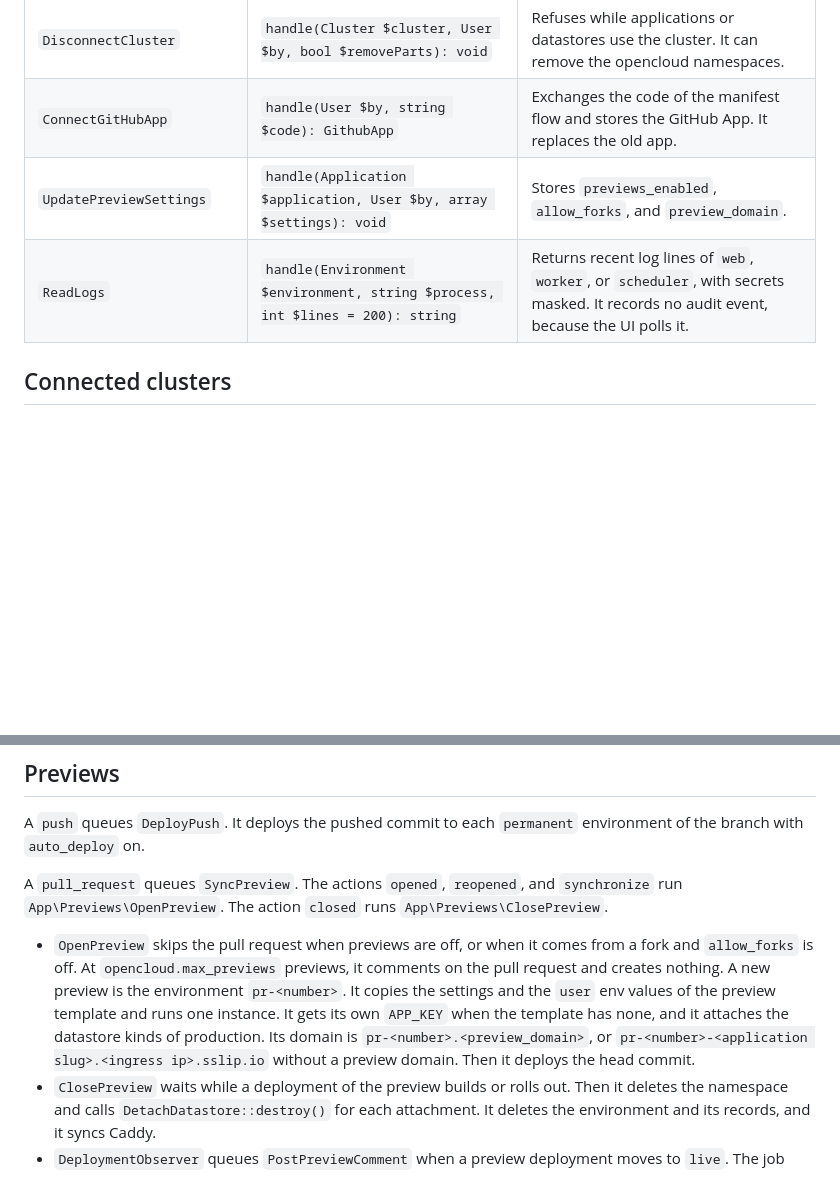
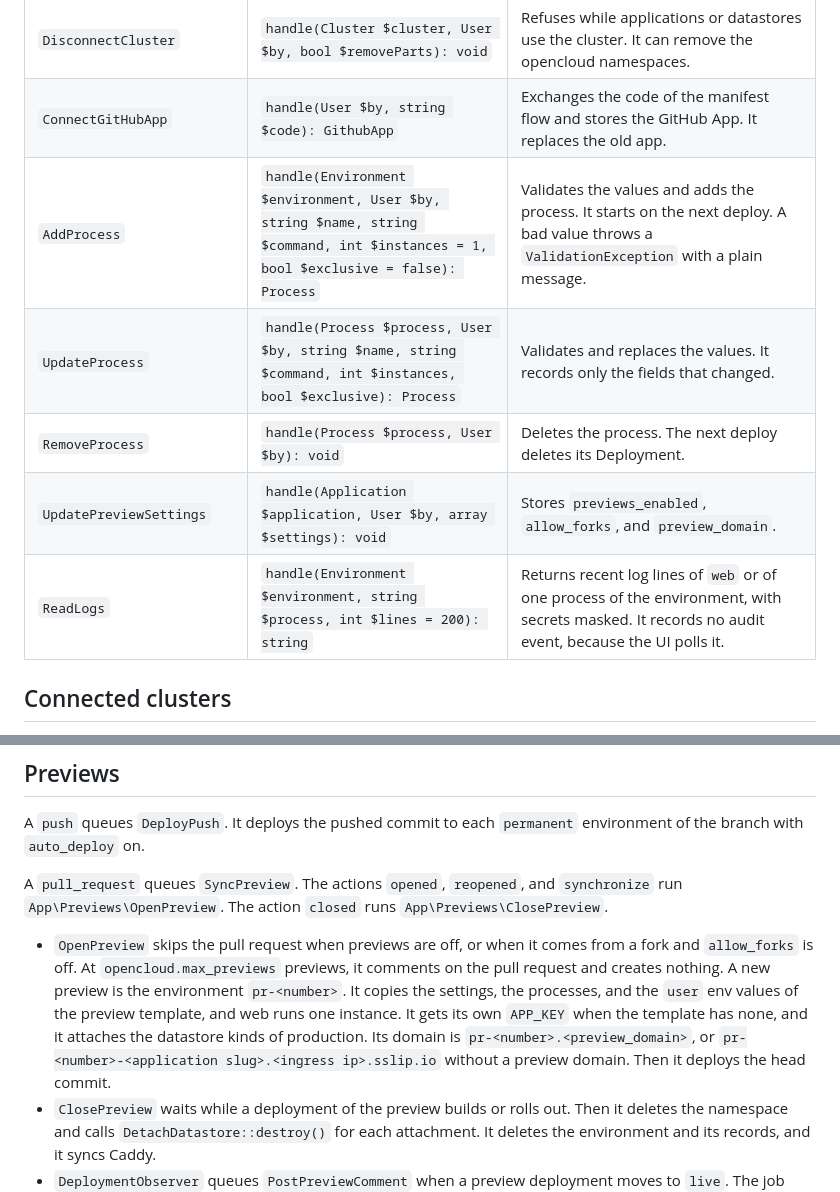
Before and after one commit to samirnijenhuis/opencloud, a Markdown page: docs/architecture.md, 2 parts joined by grey strips. Drawn GitHub-style; blank space fills up the shorter version.

```diff
--- a/docs/architecture.md
+++ b/docs/architecture.md
@@ -126,8 +147,11 @@ Controllers never touch Kubernetes, Caddy, or BuildKit. They validate the reques
 | `ReinstallClusterParts` | `handle(Cluster $cluster, ?User $by): void` | Applies the opencloud parts on a connected cluster again. A null user means opencloud itself, after an upgrade. |
 | `DisconnectCluster` | `handle(Cluster $cluster, User $by, bool $removeParts): void` | Refuses while applications or datastores use the cluster. It can remove the opencloud namespaces. |
 | `ConnectGitHubApp` | `handle(User $by, string $code): GithubApp` | Exchanges the code of the manifest flow and stores the GitHub App. It replaces the old app. |
+| `AddProcess` | `handle(Environment $environment, User $by, string $name, string $command, int $instances = 1, bool $exclusive = false): Process` | Validates the values and adds the process. It starts on the next deploy. A bad value throws a `ValidationException` with a plain message. |
+| `UpdateProcess` | `handle(Process $process, User $by, string $name, string $command, int $instances, bool $exclusive): Process` | Validates and replaces the values. It records only the fields that changed. |
+| `RemoveProcess` | `handle(Process $process, User $by): void` | Deletes the process. The next deploy deletes its Deployment. |
 | `UpdatePreviewSettings` | `handle(Application $application, User $by, array $settings): void` | Stores `previews_enabled`, `allow_forks`, and `preview_domain`. |
-| `ReadLogs` | `handle(Environment $environment, string $process, int $lines = 200): string` | Returns recent log lines of `web`, `worker`, or `scheduler`, with secrets masked. It records no audit event, because the UI polls it. |
+| `ReadLogs` | `handle(Environment $environment, string $process, int $lines = 200): string` | Returns recent log lines of `web` or of one process of the environment, with secrets masked. It records no audit event, because the UI polls it. |
 
 ## Connected clusters
 
@@ -194,7 +218,7 @@ A `push` queues `DeployPush`. It deploys the pushed commit to each `permanent` e
 
 A `pull_request` queues `SyncPreview`. The actions `opened`, `reopened`, and `synchronize` run `App\Previews\OpenPreview`. The action `closed` runs `App\Previews\ClosePreview`.
 
-- `OpenPreview` skips the pull request when previews are off, or when it comes from a fork and `allow_forks` is off. At `opencloud.max_previews` previews, it comments on the pull request and creates nothing. A new preview is the environment `pr-<number>`. It copies the settings and the `user` env values of the preview template and runs one instance. It gets its own `APP_KEY` when the template has none, and it attaches the datastore kinds of production. Its domain is `pr-<number>.<preview_domain>`, or `pr-<number>-<application slug>.<ingress ip>.sslip.io` without a preview domain. Then it deploys the head commit.
+- `OpenPreview` skips the pull request when previews are off, or when it comes from a fork and `allow_forks` is off. At `opencloud.max_previews` previews, it comments on the pull request and creates nothing. A new preview is the environment `pr-<number>`. It copies the settings, the processes, and the `user` env values of the preview template, and web runs one instance. It gets its own `APP_KEY` when the template has none, and it attaches the datastore kinds of production. Its domain is `pr-<number>.<preview_domain>`, or `pr-<number>-<application slug>.<ingress ip>.sslip.io` without a preview domain. Then it deploys the head commit.
 - `ClosePreview` waits while a deployment of the preview builds or rolls out. Then it deletes the namespace and calls `DetachDatastore::destroy()` for each attachment. It deletes the environment and its records, and it syncs Caddy.
 - `DeploymentObserver` queues `PostPreviewComment` when a preview deployment moves to `live`. The job creates one comment with the preview URL and keeps its id in `pr_comment_id`. Later deployments update that comment. A failed call only writes a warning to the log.
 
```
Also changed, not shown: other parts of docs/architecture.md (+22 -1 lines), 1 other file.
